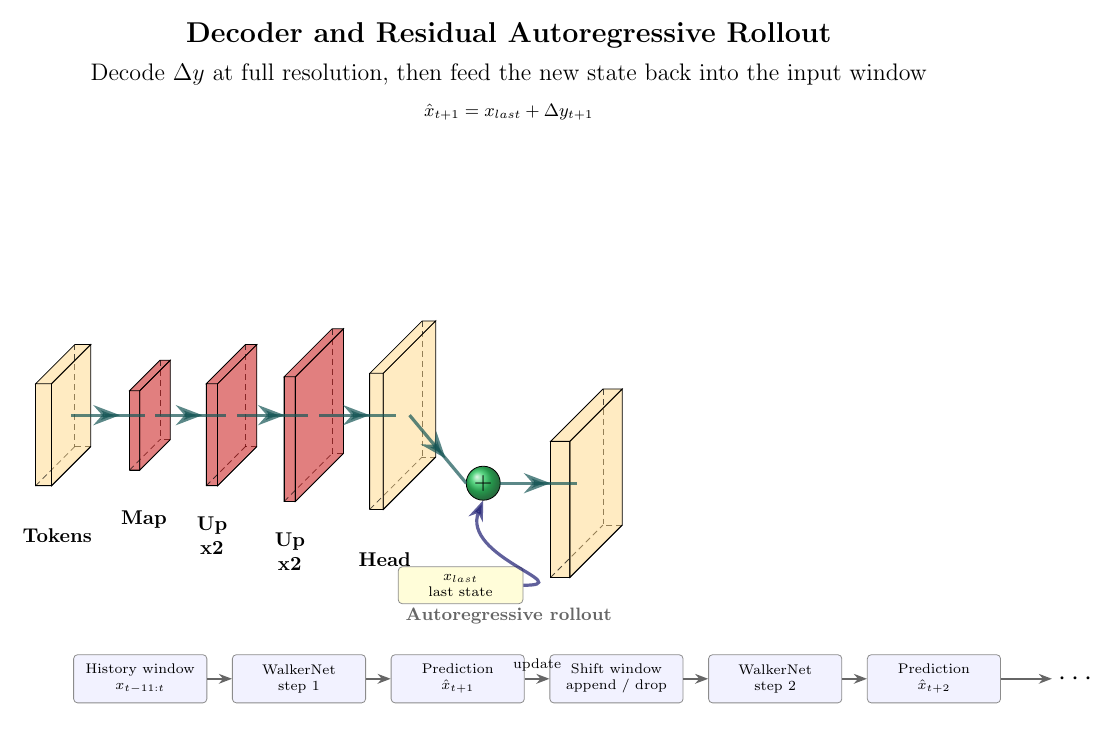
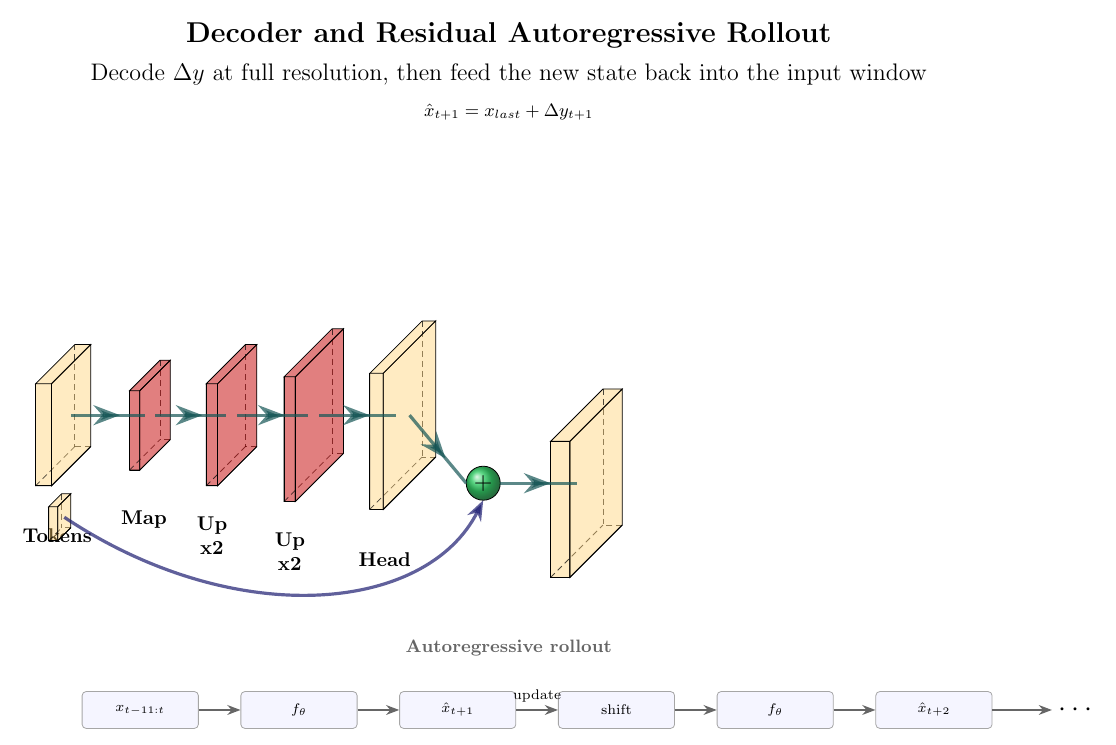
Before and after one commit to TTAWDTT/WalkerNet, a LaTeX figure (figures/walkernet_decoder_residual_rollout.tex): the whole page. Compiled offline with pdfLaTeX.

Commit message:
Unify residual block style and simplify rollout labels

```diff
--- a/figures/walkernet_decoder_residual_rollout.tex
+++ b/figures/walkernet_decoder_residual_rollout.tex
@@ -111,6 +111,17 @@
     };
 
 \draw [connection]  (add-east)    -- node {\midarrow} (output-west);
-\tikzset{basebox/.style={draw=black!45,fill=yellow!15,rounded corners=2pt,align=center,font=\scriptsize,minimum width=2.2cm,minimum height=0.65cm,inner sep=3pt}}\node[basebox] (xlast) at ($(add-south)+(-0.4,-1.50)$) {$x_{last}$\\last state};\draw [copyconnection,-Stealth] (xlast.east) .. controls +(1.0,0) and +(-0.4,-1.0) .. (add-south);\node[font=\Large\bfseries] at (8.0,6.7) {Decoder and Residual Autoregressive Rollout};\node[font=\large] at (8.0,6.0) {Decode $\Delta y$ at full resolution, then feed the new state back into the input window};\node[font=\small] at (8.0,5.35) {$\hat{x}_{t+1}=x_{last}+\Delta y_{t+1}$};\tikzset{rollbox/.style={draw=black!45,fill=blue!5,rounded corners=2pt,align=center,font=\scriptsize,minimum width=2.35cm,minimum height=0.85cm,inner sep=3pt}}\node[font=\small\bfseries,text=black!60] at (8.0,-3.55) {Autoregressive rollout};\node[rollbox] (w0) at (1.5,-4.65) {History window\\$x_{t-11:t}$};\node[rollbox] (m1) at (4.3,-4.65) {WalkerNet\\step 1};\node[rollbox] (p1) at (7.1,-4.65) {Prediction\\$\hat{x}_{t+1}$};\node[rollbox] (w1) at (9.9,-4.65) {Shift window\\append / drop};\node[rollbox] (m2) at (12.7,-4.65) {WalkerNet\\step 2};\node[rollbox] (p2) at (15.5,-4.65) {Prediction\\$\hat{x}_{t+2}$};\node[font=\Large\bfseries] (more) at (18.0,-4.65) {$\cdots$};\draw[-Stealth,thick,draw=black!60] (w0.east) -- (m1.west);\draw[-Stealth,thick,draw=black!60] (m1.east) -- (p1.west);\draw[-Stealth,thick,draw=black!60] (p1.east) -- node[above,font=\scriptsize] {update} (w1.west);\draw[-Stealth,thick,draw=black!60] (w1.east) -- (m2.west);\draw[-Stealth,thick,draw=black!60] (m2.east) -- (p2.west);\draw[-Stealth,thick,draw=black!60] (p2.east) -- (more.west);
+
+\pic[shift={(0,-1.8,0)}] at (tokens-west)
+    {Box={
+        name=xlast,
+        caption= ,
+        fill=\ConvColor,
+        height=3.0,
+        width=0.8,
+        depth=3.0
+        }
+    };
+\draw [copyconnection,-Stealth] (xlast-east) .. controls +(3.0,-2.0) and +(-1.0,-2.0) .. (add-south);\node[font=\Large\bfseries] at (8.0,6.7) {Decoder and Residual Autoregressive Rollout};\node[font=\large] at (8.0,6.0) {Decode $\Delta y$ at full resolution, then feed the new state back into the input window};\node[font=\small] at (8.0,5.35) {$\hat{x}_{t+1}=x_{last}+\Delta y_{t+1}$};\tikzset{rollbox/.style={draw=black!35,fill=blue!4,rounded corners=2pt,align=center,font=\scriptsize,minimum width=2.05cm,minimum height=0.65cm,inner sep=3pt}}\node[font=\small\bfseries,text=black!60] at (8.0,-4.10) {Autoregressive rollout};\node[rollbox] (w0) at (1.5,-5.20) {$x_{t-11:t}$};\node[rollbox] (m1) at (4.3,-5.20) {$f_\theta$};\node[rollbox] (p1) at (7.1,-5.20) {$\hat{x}_{t+1}$};\node[rollbox] (w1) at (9.9,-5.20) {shift};\node[rollbox] (m2) at (12.7,-5.20) {$f_\theta$};\node[rollbox] (p2) at (15.5,-5.20) {$\hat{x}_{t+2}$};\node[font=\Large\bfseries] (more) at (18.0,-5.20) {$\cdots$};\draw[-Stealth,thick,draw=black!60] (w0.east) -- (m1.west);\draw[-Stealth,thick,draw=black!60] (m1.east) -- (p1.west);\draw[-Stealth,thick,draw=black!60] (p1.east) -- node[above,font=\scriptsize] {update} (w1.west);\draw[-Stealth,thick,draw=black!60] (w1.east) -- (m2.west);\draw[-Stealth,thick,draw=black!60] (m2.east) -- (p2.west);\draw[-Stealth,thick,draw=black!60] (p2.east) -- (more.west);
 \end{tikzpicture}
 \end{document}
```
Also changed, not shown: figures/walkernet_decoder_residual_rollout.pdf, figures/walkernet_decoder_residual_rollout.png, 1 other file.
